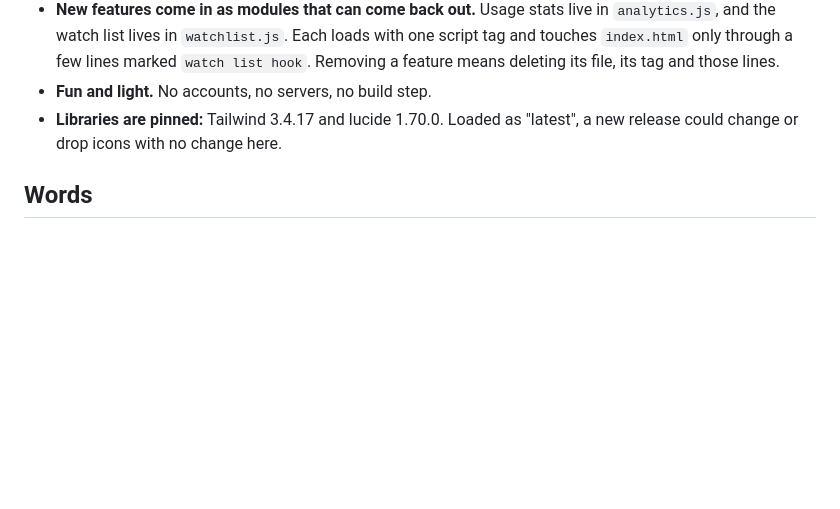
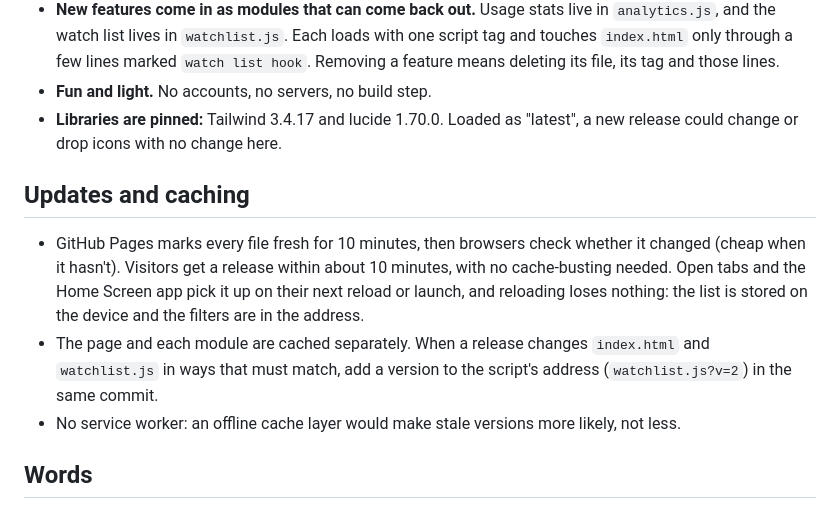
Before and after one commit to brianmcentire/holiday-movie-picker, a Markdown page: DESIGN.md, the part around the change. Drawn GitHub-style; blank space fills up the shorter version.

Commit message:
Note how updates reach visitors, in DESIGN.md
Co-Authored-By: Claude Opus 5.5 <noreply@anthropic.com>

```diff
--- a/DESIGN.md
+++ b/DESIGN.md
@@ -13,6 +13,12 @@ What Season's Screenings settled on, and why where it isn't obvious. Mocks for m
 - **New features come in as modules that can come back out.** Usage stats live in `analytics.js`, and the watch list lives in `watchlist.js`. Each loads with one script tag and touches `index.html` only through a few lines marked `watch list hook`. Removing a feature means deleting its file, its tag and those lines.
 - **Fun and light.** No accounts, no servers, no build step.
 - **Libraries are pinned:** Tailwind 3.4.17 and lucide 1.70.0. Loaded as "latest", a new release could change or drop icons with no change here.
+
+## Updates and caching
+
+- GitHub Pages marks every file fresh for 10 minutes, then browsers check whether it changed (cheap when it hasn't). Visitors get a release within about 10 minutes, with no cache-busting needed. Open tabs and the Home Screen app pick it up on their next reload or launch, and reloading loses nothing: the list is stored on the device and the filters are in the address.
+- The page and each module are cached separately. When a release changes `index.html` and `watchlist.js` in ways that must match, add a version to the script's address (`watchlist.js?v=2`) in the same commit.
+- No service worker: an offline cache layer would make stale versions more likely, not less.
 
 ## Words
 
```
